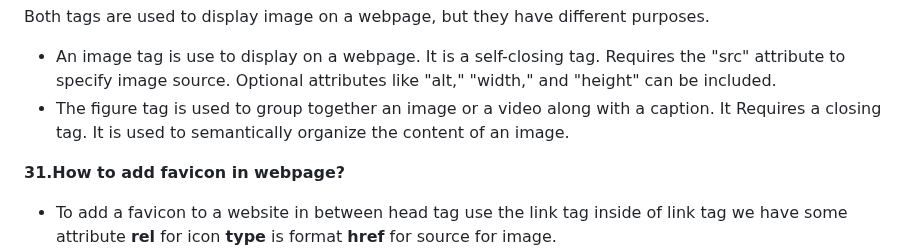
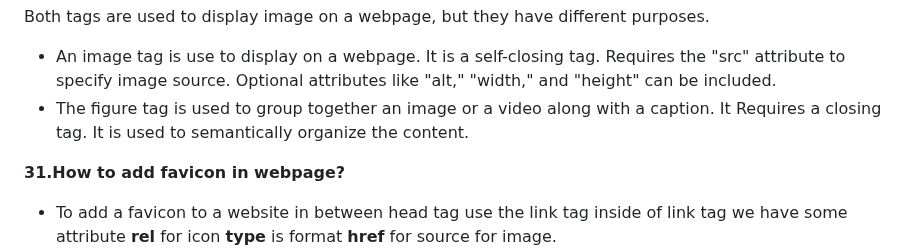
Before and after one commit to Nandakishore695/HTML-CSS-Javascript, a Markdown page: README.md, the part around the change. Drawn GitHub-style.

```diff
--- a/README.md
+++ b/README.md
@@ -231,7 +231,7 @@ On a webpage to display some special characters are reserved like
 Both tags are used to display image on a webpage, but they have different purposes.
 
 -	An image tag is use to display on a webpage. It is a self-closing tag. Requires the "src" attribute to specify image source. Optional attributes like "alt," "width," and "height" can be included.
--	The figure tag is used to group together an image or a video along with a caption. It Requires a closing tag. It is used to semantically organize the content of an image.
+-	The figure tag is used to group together an image or a video along with a caption. It Requires a closing tag. It is used to semantically organize the content.
 
 **31.How to add favicon in webpage?**
 
```
